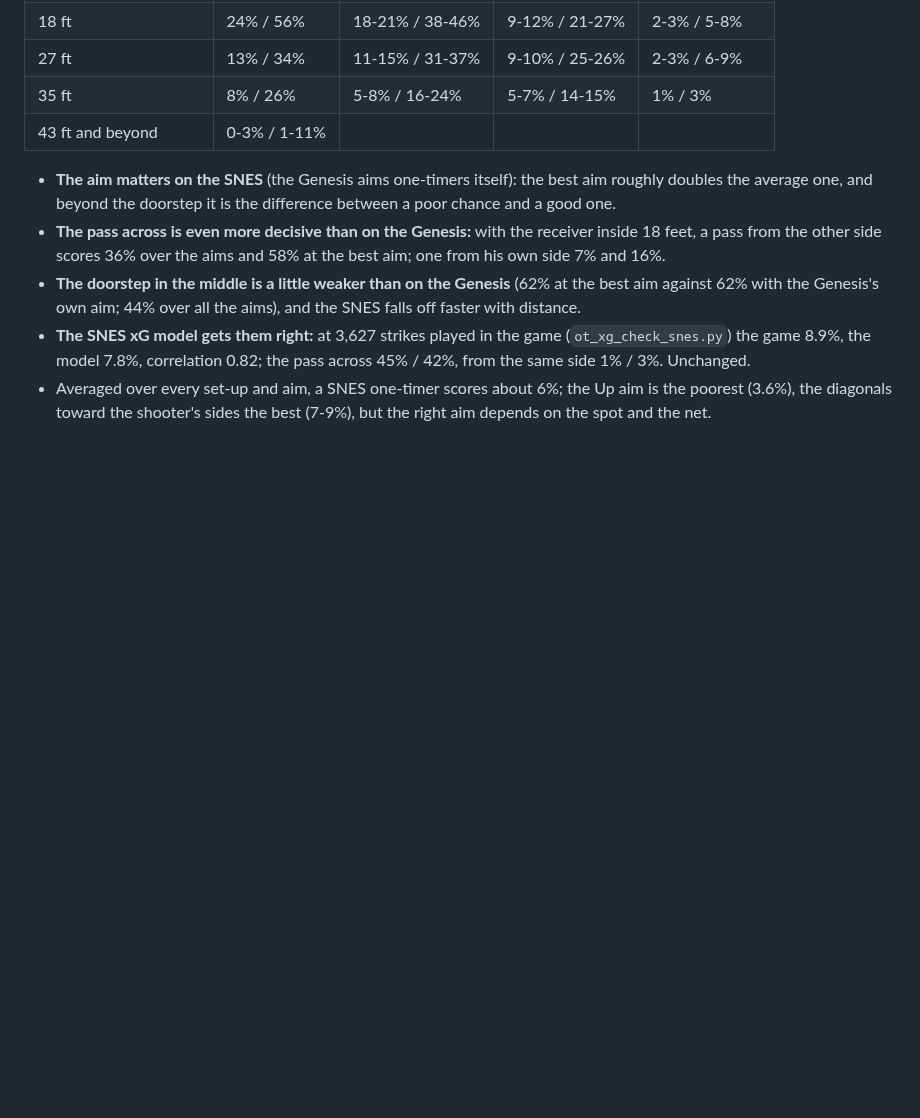
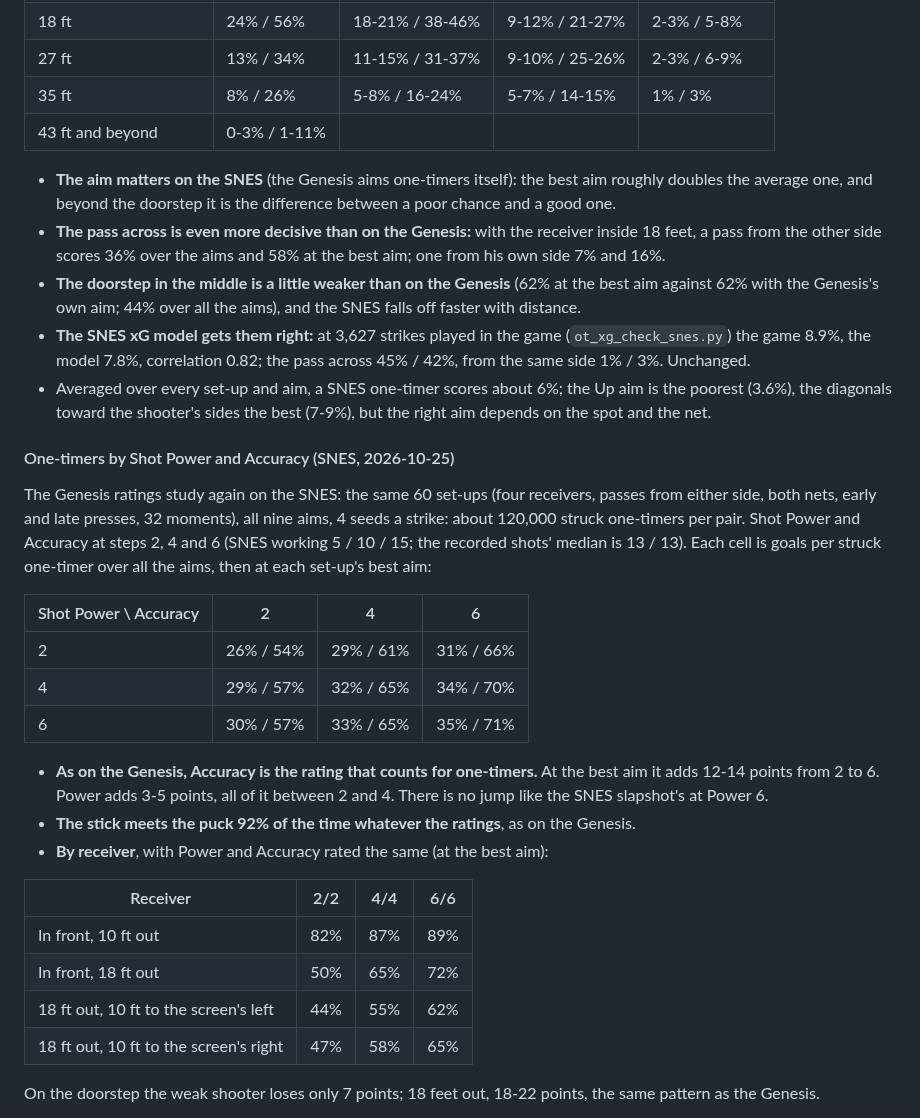
Before and after one commit to nhl94dotcom/NHL94MatchViewer, a Markdown page: docs/SCORING_MAP.md, the part around one of its changes. Drawn GitHub-style; blank space fills up the shorter version.

```diff
--- a/docs/SCORING_MAP.md
+++ b/docs/SCORING_MAP.md
@@ -531,3 +531,31 @@ set-up; averaged over the passers, both nets and both timings):
   the model 7.8%, correlation 0.82; the pass across 45% / 42%, from the same side 1% / 3%. Unchanged.
 - Averaged over every set-up and aim, a SNES one-timer scores about 6%; the Up aim is the poorest (3.6%), the
   diagonals toward the shooter's sides the best (7-9%), but the right aim depends on the spot and the net.
+
+#### One-timers by Shot Power and Accuracy (SNES, 2026-10-25)
+
+The Genesis ratings study again on the SNES: the same 60 set-ups (four receivers, passes from either side, both nets,
+early and late presses, 32 moments), all nine aims, 4 seeds a strike: about 120,000 struck one-timers per pair. Shot
+Power and Accuracy at steps 2, 4 and 6 (SNES working 5 / 10 / 15; the recorded shots' median is 13 / 13). Each cell
+is goals per struck one-timer over all the aims, then at each set-up's best aim:
+
+| Shot Power \ Accuracy | 2 | 4 | 6 |
+| --- | --- | --- | --- |
+| 2 | 26% / 54% | 29% / 61% | 31% / 66% |
+| 4 | 29% / 57% | 32% / 65% | 34% / 70% |
+| 6 | 30% / 57% | 33% / 65% | 35% / 71% |
+
+- **As on the Genesis, Accuracy is the rating that counts for one-timers.** At the best aim it adds 12-14 points from 2
+  to 6. Power adds 3-5 points, all of it between 2 and 4. There is no jump like the SNES slapshot's at Power 6.
+- **The stick meets the puck 92% of the time whatever the ratings**, as on the Genesis.
+- **By receiver**, with Power and Accuracy rated the same (at the best aim):
+
+| Receiver | 2/2 | 4/4 | 6/6 |
+| --- | --- | --- | --- |
+| In front, 10 ft out | 82% | 87% | 89% |
+| In front, 18 ft out | 50% | 65% | 72% |
+| 18 ft out, 10 ft to the screen's left | 44% | 55% | 62% |
+| 18 ft out, 10 ft to the screen's right | 47% | 58% | 65% |
+
+  On the doorstep the weak shooter loses only 7 points; 18 feet out, 18-22 points, the same pattern as the Genesis.
+
```
Also changed, not shown: other parts of docs/SCORING_MAP.md (+13 -0 lines), docs/SNES_MECHANICS.md (+3 -0 lines), docs/img/scoring_map/snes_ot_rating_2_2_paths.gif (added), docs/img/scoring_map/snes_ot_rating_6_6_paths.gif (added), 3 other files.
